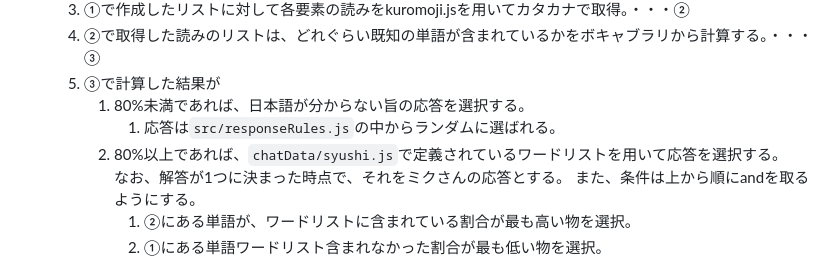
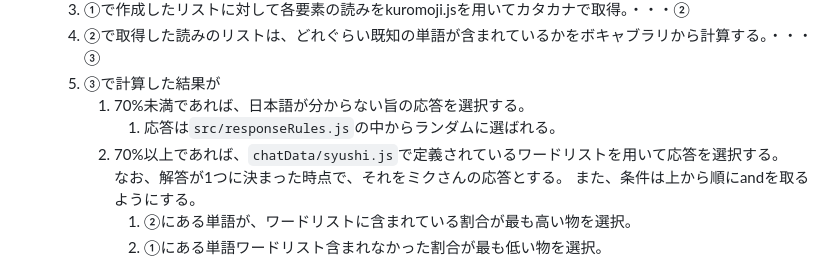
Before and after one commit to omegarin02/magical_mirai2023, a Markdown page: README.md, the part around the change. Drawn GitHub-style.

Commit message:
readme.md変更

```diff
--- a/README.md
+++ b/README.md
@@ -168,9 +168,9 @@ GPTモード選択機能があることにより、審査に不利益が生じ
    3. ①で作成したリストに対して各要素の読みをkuromoji.jsを用いてカタカナで取得。・・・②
    4. ②で取得した読みのリストは、どれぐらい既知の単語が含まれているかをボキャブラリから計算する。・・・③
    5. ③で計算した結果が
-      1. 80%未満であれば、日本語が分からない旨の応答を選択する。
+      1. 70%未満であれば、日本語が分からない旨の応答を選択する。
          1. 応答は`src/responseRules.js`の中からランダムに選ばれる。
-      2. 80%以上であれば、`chatData/syushi.js`で定義されているワードリストを用いて応答を選択する。
+      2. 70%以上であれば、`chatData/syushi.js`で定義されているワードリストを用いて応答を選択する。
       なお、解答が1つに決まった時点で、それをミクさんの応答とする。
       また、条件は上から順にandを取るようにする。
          1. ②にある単語が、ワードリストに含まれている割合が最も高い物を選択。
```
